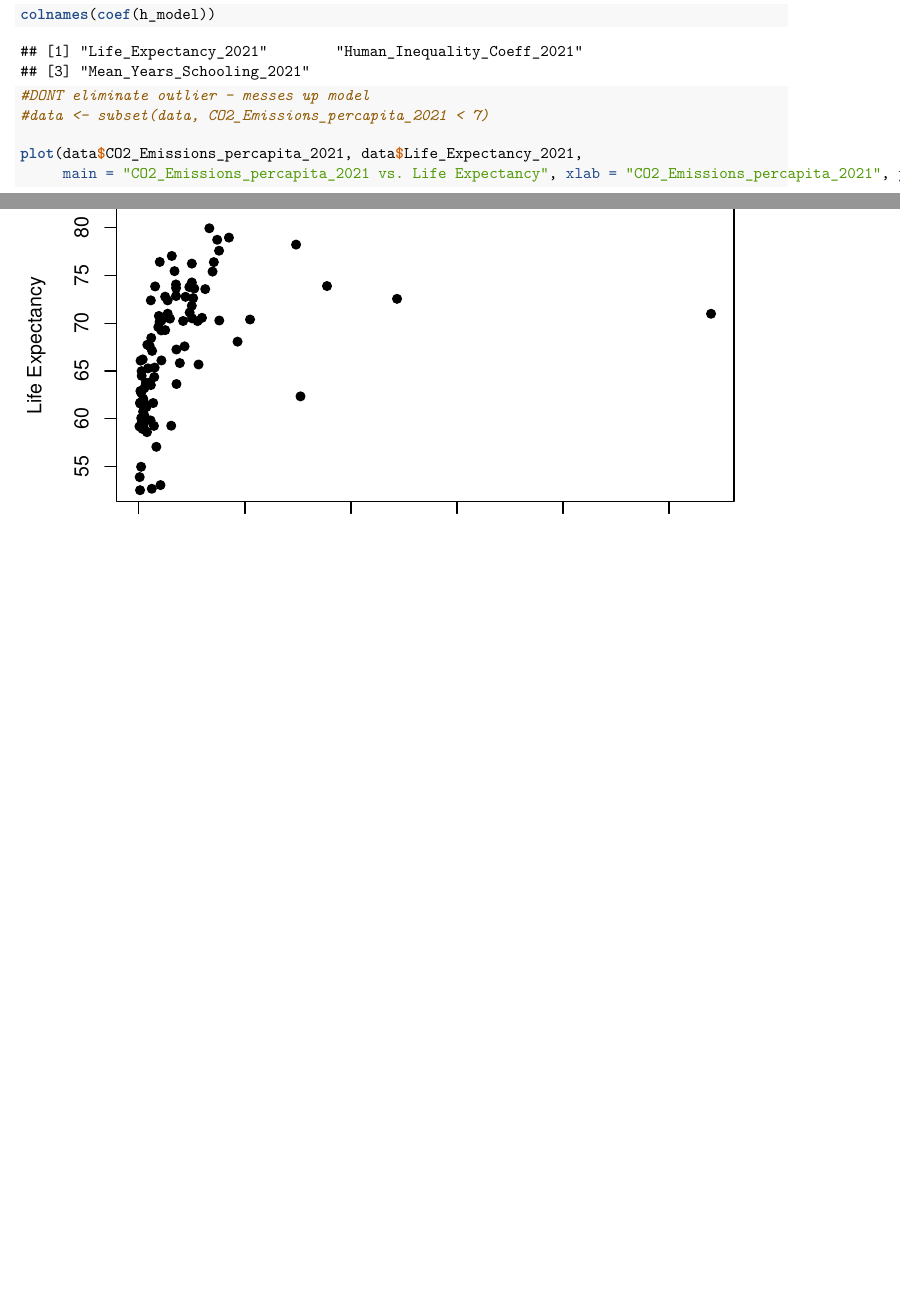
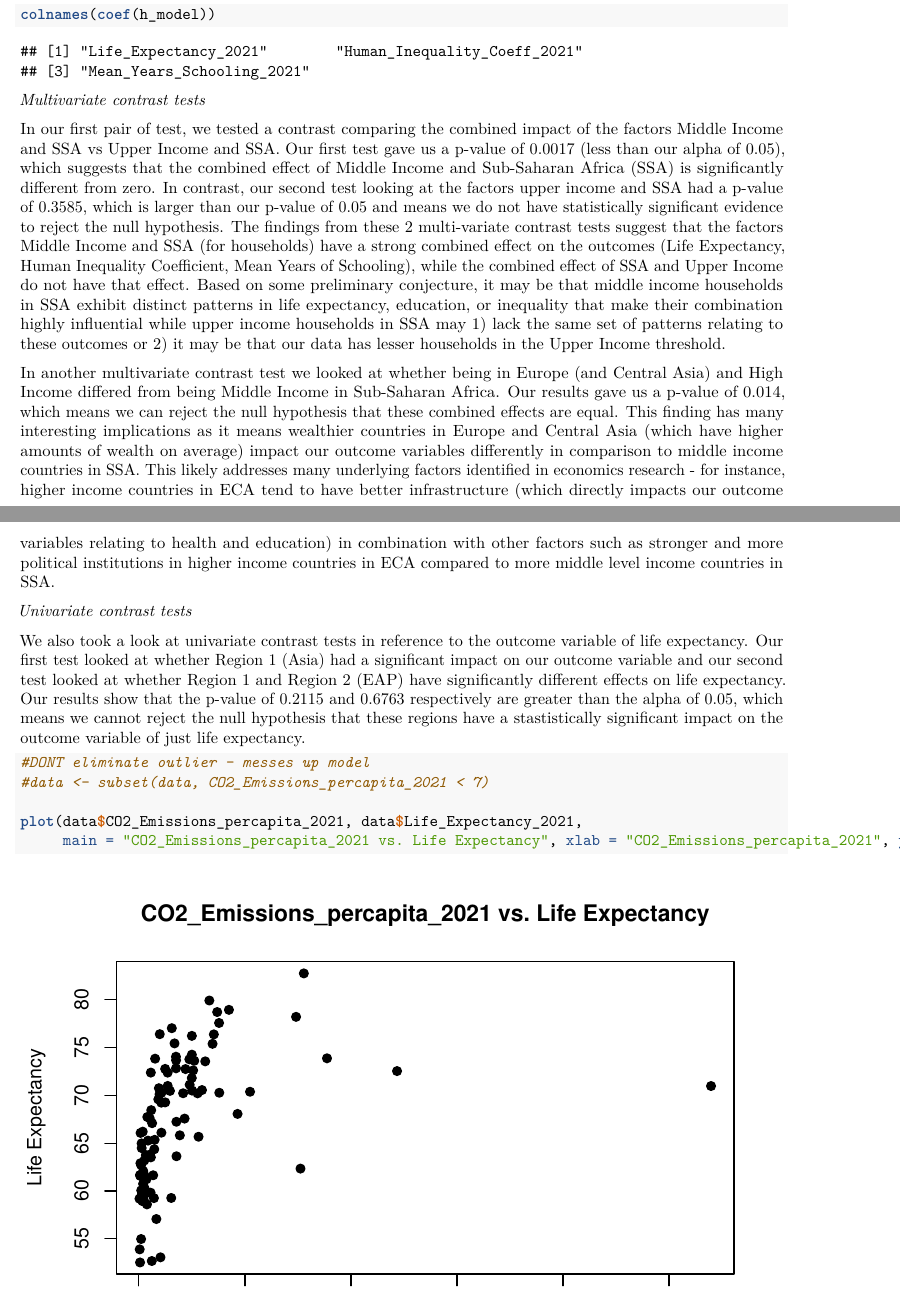
Before and after one commit to teresanguyen01/sds-363, an R Markdown document (SDS363_Pset4.Rmd): two parts of pages 9 and 10 of 16, joined at a grey line, cut so that both start at the same text, the shorter picture padded with empty space. Rendered offline with R 4.5, knitr and Pandoc, then LaTeX, with nearby package versions; code that draws random numbers runs with fixed seeds of ours; some code elsewhere in the file could not run offline.

Commit message:
franklin's work

````diff
--- a/SDS363_Pset4.Rmd
+++ b/SDS363_Pset4.Rmd
@@ -130,6 +129,16 @@ levels(data$Income_Level)
 colnames(coef(h_model))
 
 ```
+
+*Multivariate contrast tests*
+
+In our first pair of test, we tested a contrast comparing the combined impact of the factors Middle Income and SSA vs Upper Income and SSA. Our first test gave us a p-value of 0.0017 (less than our alpha of 0.05), which suggests that the combined effect of Middle Income and Sub-Saharan Africa (SSA) is significantly different from zero. In contrast, our second test looking at the factors upper income and SSA had a p-value of 0.3585, which is larger than our p-value of 0.05 and means we do not have statistically significant evidence to reject the null hypothesis. The findings from these 2 multi-variate contrast tests suggest that the factors Middle Income and SSA (for households) have a strong combined effect on the outcomes (Life Expectancy, Human Inequality Coefficient, Mean Years of Schooling), while the combined effect of SSA and Upper Income do not have that effect. Based on some preliminary conjecture, it may be that middle income households in SSA exhibit distinct patterns in life expectancy, education, or inequality that make their combination highly influential while upper income households in SSA may 1) lack the same set of patterns relating to these outcomes or 2) it may be that our data has lesser households in the Upper Income threshold.
+
+In another multivariate contrast test we looked at whether being in Europe (and Central Asia) and High Income differed from being Middle Income in Sub-Saharan Africa. Our results gave us a p-value of 0.014, which means we can reject the null hypothesis that these combined effects are equal. This finding has many interesting implications as it means wealthier countries in Europe and Central Asia (which have higher amounts of wealth on average) impact our outcome variables differently in comparison to middle income countries in SSA. This likely addresses many underlying factors identified in economics research - for instance, higher income countries in ECA tend to have better infrastructure (which directly impacts our outcome variables relating to health and education) in combination with other factors such as stronger and more political institutions in higher income countries in ECA compared to more middle level income countries in SSA.
+
+*Univariate contrast tests*
+
+We also took a look at univariate contrast tests in reference to the outcome variable of life expectancy. Our first test looked at whether Region 1 (Asia) had a significant impact on our outcome variable and our second test looked at whether Region 1 and Region 2 (EAP) have significantly different effects on life expectancy. Our results show that the p-value of 0.2115 and 0.6763 respectively are greater than the alpha of 0.05, which means we cannot reject the null hypothesis that these regions have a stastistically significant impact on the outcome variable of just life expectancy.
 
 ```{r}
 #DONT eliminate outlier - messes up model
````
Also changed, not shown: SDS363_Pset4.Rmd (1 more changed lines).
